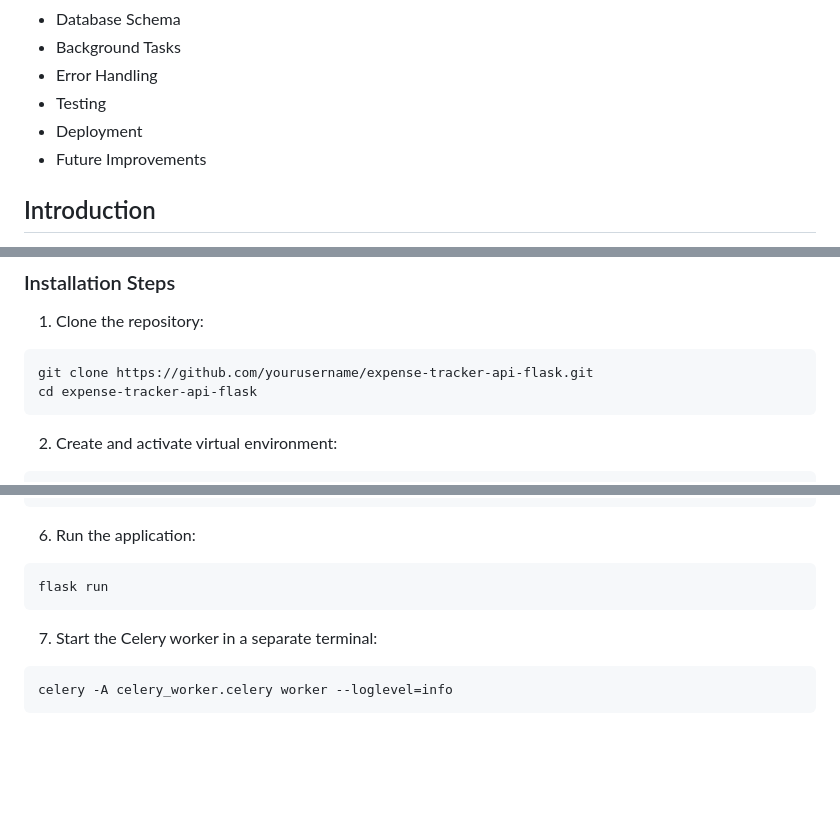
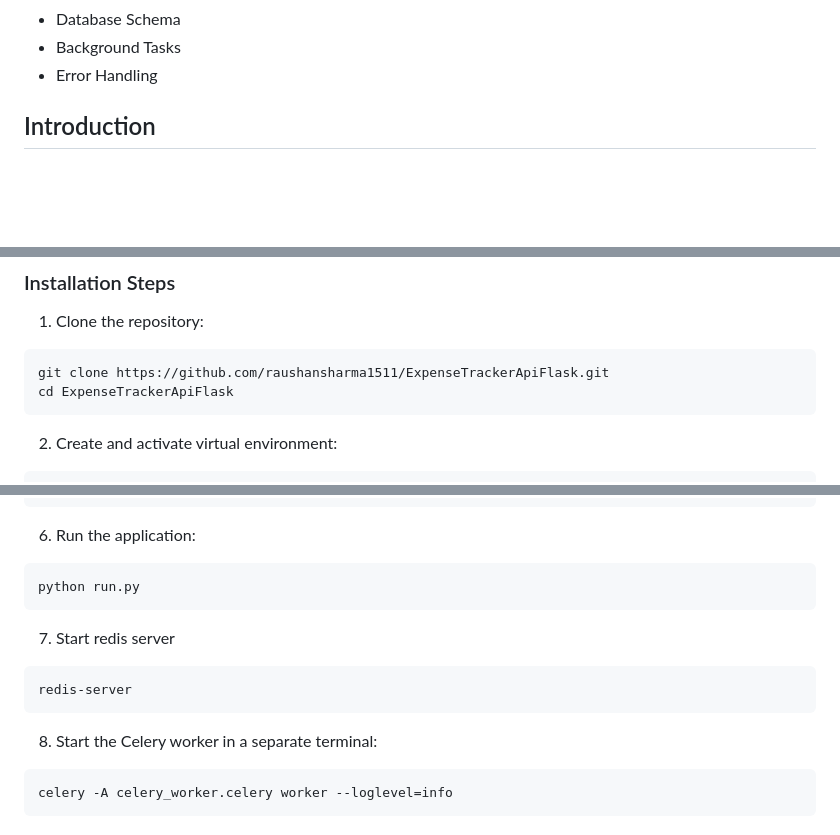
Before and after one commit to raushansharma1511/ExpenseTrackerApiFlask, a Markdown page: README.md, 3 parts joined by grey strips. Rendered like a GitHub page; blank space fills up the shorter version.

````diff
--- a/README.md
+++ b/README.md
@@ -16,9 +16,6 @@ A comprehensive RESTful API for tracking personal expenses and managing financia
 - Database Schema
 - Background Tasks
 - Error Handling
-- Testing
-- Deployment
-- Future Improvements
 
 ## Introduction
 
@@ -89,8 +137,8 @@ app/
 
 1. Clone the repository:
 ```bash
-git clone https://github.com/yourusername/expense-tracker-api-flask.git
-cd expense-tracker-api-flask
+git clone https://github.com/raushansharma1511/ExpenseTrackerApiFlask.git
+cd ExpenseTrackerApiFlask
 ```
 
 2. Create and activate virtual environment:
@@ -144,10 +192,15 @@ flask db upgrade
 
 6. Run the application:
 ```bash
-flask run
+python run.py
 ```
 
-7. Start the Celery worker in a separate terminal:
+7. Start redis server
+```bash
+redis-server
+```
+
+8. Start the Celery worker in a separate terminal:
 ```bash
 celery -A celery_worker.celery worker --loglevel=info
 ```
````
Also changed, not shown: other parts of README.md (+78 -78 lines).
